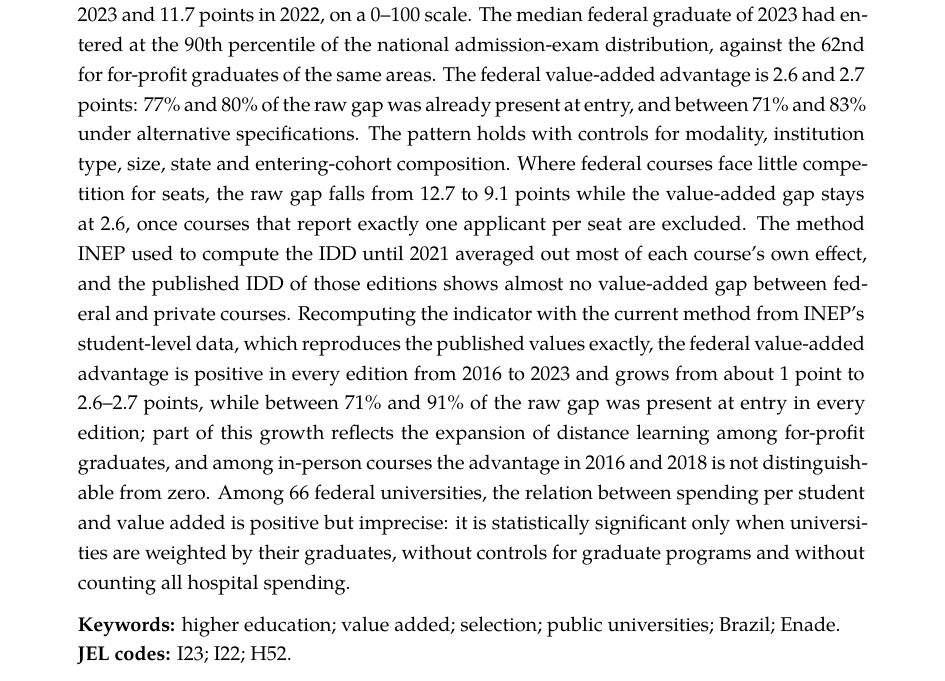
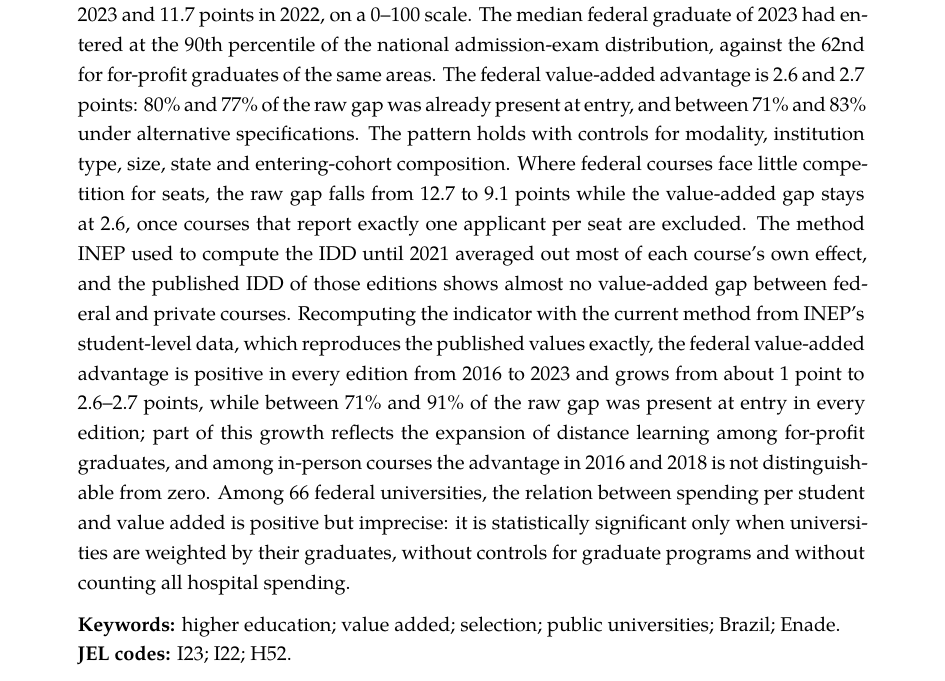
Before and after one commit to Caioalexnes/higher-education-analysis, a LaTeX paper (paper/paper.tex): part of page 1 of 28, cut so that both start at the same text. Compiled offline with XeLaTeX.

Commit message:
Abstract: shares at entry in the same order as the value-added gaps (80% in 2023, 77% in 2022)

```diff
--- a/paper/paper.tex
+++ b/paper/paper.tex
@@ -30,7 +30,7 @@
 \maketitle
 
 \begin{abstract}
-\noindent Brazilian federal universities are tuition-free, admit students through a national exam and lead every raw indicator of higher-education quality. This paper asks how much of their advantage is selection and how much is teaching. Using course-level results of the national graduation exam (Enade) and the official value-added indicator that nets out each graduate's admission-exam score (IDD), and comparing only courses in the same assessment area, federal graduates score 12.7 points above graduates of for-profit private courses in 2023 and 11.7 points in 2022, on a 0--100 scale. The median federal graduate of 2023 had entered at the 90th percentile of the national admission-exam distribution, against the 62nd for for-profit graduates of the same areas. The federal value-added advantage is 2.6 and 2.7 points: 77\% and 80\% of the raw gap was already present at entry, and between 71\% and 83\% under alternative specifications. The pattern holds with controls for modality, institution type, size, state and entering-cohort composition. Where federal courses face little competition for seats, the raw gap falls from 12.7 to 9.1 points while the value-added gap stays at 2.6, once courses that report exactly one applicant per seat are excluded. The method INEP used to compute the IDD until 2021 averaged out most of each course's own effect, and the published IDD of those editions shows almost no value-added gap between federal and private courses. Recomputing the indicator with the current method from INEP's student-level data, which reproduces the published values exactly, the federal value-added advantage is positive in every edition from 2016 to 2023 and grows from about 1 point to 2.6--2.7 points, while between 71\% and 91\% of the raw gap was present at entry in every edition; part of this growth reflects the expansion of distance learning among for-profit graduates, and among in-person courses the advantage in 2016 and 2018 is not distinguishable from zero. Among 66 federal universities, the relation between spending per student and value added is positive but imprecise: it is statistically significant only when universities are weighted by their graduates, without controls for graduate programs and without counting all hospital spending.
+\noindent Brazilian federal universities are tuition-free, admit students through a national exam and lead every raw indicator of higher-education quality. This paper asks how much of their advantage is selection and how much is teaching. Using course-level results of the national graduation exam (Enade) and the official value-added indicator that nets out each graduate's admission-exam score (IDD), and comparing only courses in the same assessment area, federal graduates score 12.7 points above graduates of for-profit private courses in 2023 and 11.7 points in 2022, on a 0--100 scale. The median federal graduate of 2023 had entered at the 90th percentile of the national admission-exam distribution, against the 62nd for for-profit graduates of the same areas. The federal value-added advantage is 2.6 and 2.7 points: 80\% and 77\% of the raw gap was already present at entry, and between 71\% and 83\% under alternative specifications. The pattern holds with controls for modality, institution type, size, state and entering-cohort composition. Where federal courses face little competition for seats, the raw gap falls from 12.7 to 9.1 points while the value-added gap stays at 2.6, once courses that report exactly one applicant per seat are excluded. The method INEP used to compute the IDD until 2021 averaged out most of each course's own effect, and the published IDD of those editions shows almost no value-added gap between federal and private courses. Recomputing the indicator with the current method from INEP's student-level data, which reproduces the published values exactly, the federal value-added advantage is positive in every edition from 2016 to 2023 and grows from about 1 point to 2.6--2.7 points, while between 71\% and 91\% of the raw gap was present at entry in every edition; part of this growth reflects the expansion of distance learning among for-profit graduates, and among in-person courses the advantage in 2016 and 2018 is not distinguishable from zero. Among 66 federal universities, the relation between spending per student and value added is positive but imprecise: it is statistically significant only when universities are weighted by their graduates, without controls for graduate programs and without counting all hospital spending.
 
 \medskip
 \noindent\textbf{Keywords:} higher education; value added; selection; public universities; Brazil; Enade.\\
```
Also changed, not shown: paper/paper.pdf.
